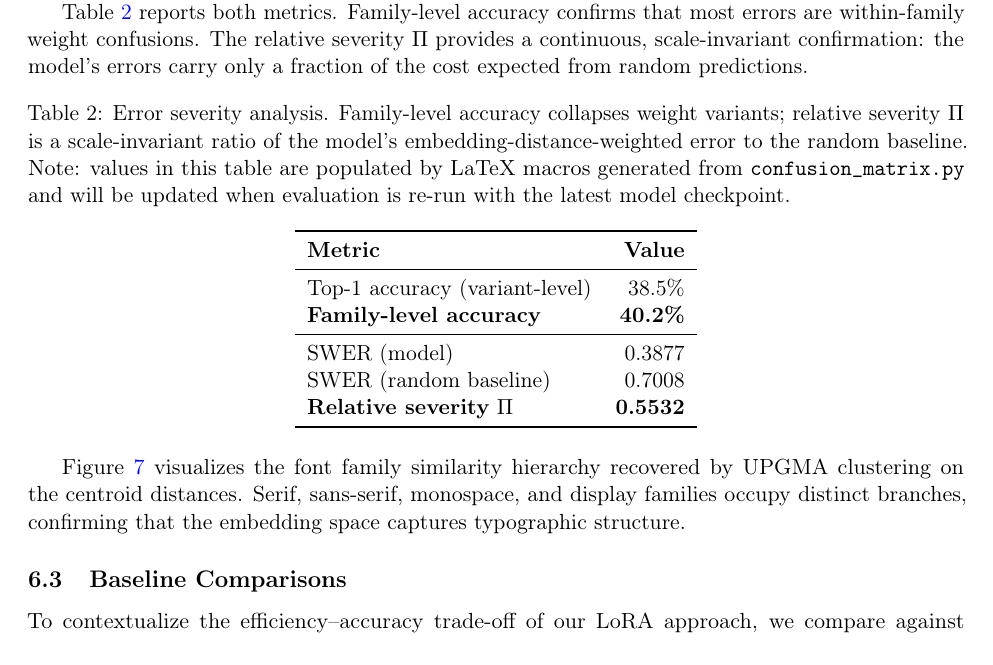
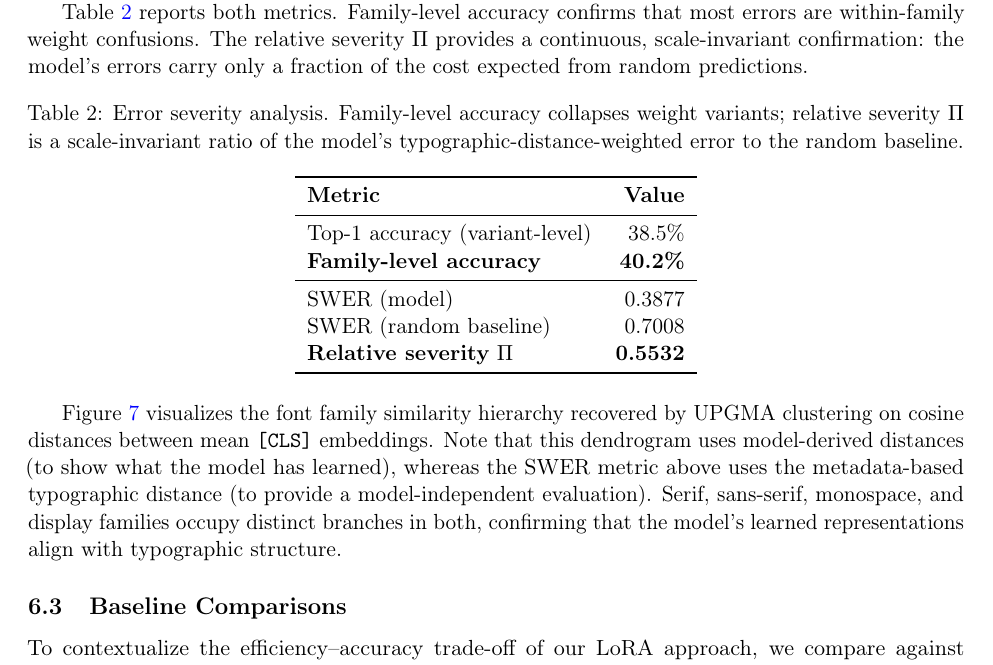
Before and after one commit to Confect-io/google-font-classifier, a LaTeX paper (paper_arxiv.tex): part of page 7 of 16, cut so that both start at the same text. Compiled offline with pdfLaTeX.

Commit message:
Remove process note from Table 2, clarify dendrogram vs SWER distances
Table 2 caption no longer mentions internal workflow. Added explicit note
that Figure 7 (dendrogram) uses model embeddings while SWER uses the
metadata-based typographic distance, addressing reviewer concern about
the two distance structures.

```diff
--- a/paper_arxiv.tex
+++ b/paper_arxiv.tex
@@ -287,7 +287,7 @@ Table~\ref{tab:severity} reports both metrics. Family-level accuracy confirms th
 
 \begin{table}[h]
 \centering
-\caption{Error severity analysis. Family-level accuracy collapses weight variants; relative severity $\Pi$ is a scale-invariant ratio of the model's embedding-distance-weighted error to the random baseline. Note: values in this table are populated by LaTeX macros generated from \texttt{confusion\_matrix.py} and will be updated when evaluation is re-run with the latest model checkpoint.}
+\caption{Error severity analysis. Family-level accuracy collapses weight variants; relative severity $\Pi$ is a scale-invariant ratio of the model's typographic-distance-weighted error to the random baseline.}
 \label{tab:severity}
 \begin{tabular}{lr}
 \toprule
@@ -303,7 +303,7 @@ SWER (random baseline) & \swerRandom{} \\
 \end{tabular}
 \end{table}
 
-Figure~\ref{fig:dendrogram} visualizes the font family similarity hierarchy recovered by UPGMA clustering on the centroid distances. Serif, sans-serif, monospace, and display families occupy distinct branches, confirming that the embedding space captures typographic structure.
+Figure~\ref{fig:dendrogram} visualizes the font family similarity hierarchy recovered by UPGMA clustering on cosine distances between mean \texttt{[CLS]} embeddings. Note that this dendrogram uses model-derived distances (to show what the model has learned), whereas the SWER metric above uses the metadata-based typographic distance (to provide a model-independent evaluation). Serif, sans-serif, monospace, and display families occupy distinct branches in both, confirming that the model's learned representations align with typographic structure.
 
 \subsection{Baseline Comparisons}
 
```
